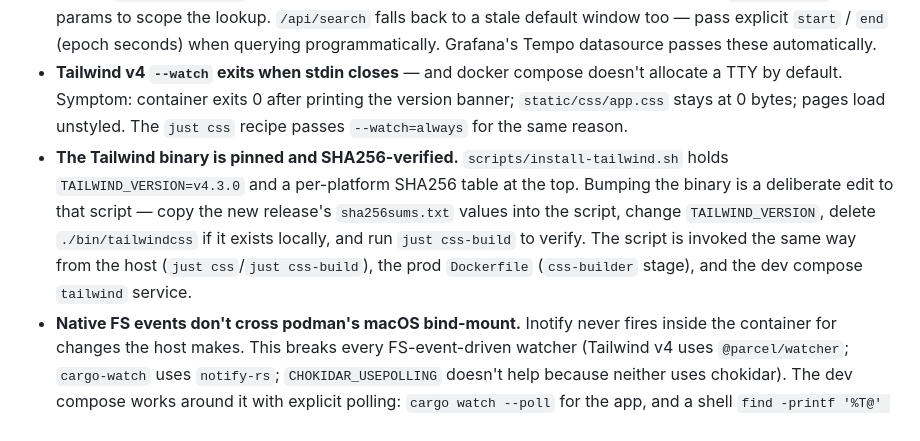
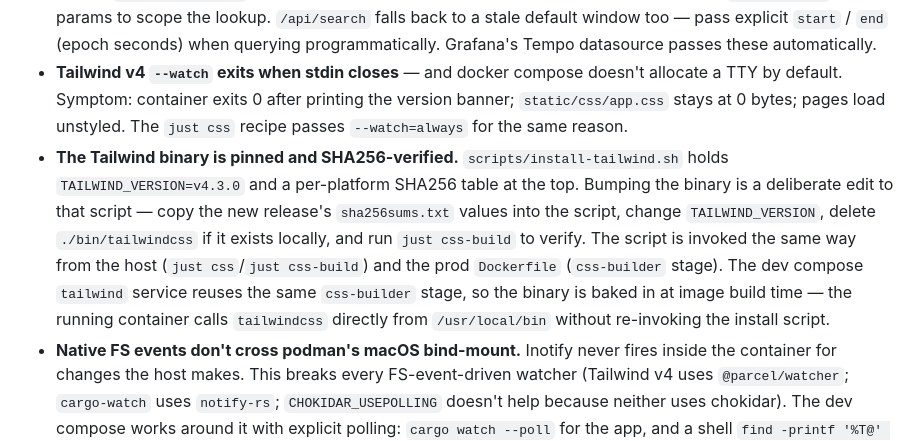
Before and after one commit to nickhstr/todo-rust, a Markdown page: CLAUDE.md, the part around the change. GitHub-like rendering.

Commit message:
docs: clarify when install-tailwind.sh runs in dev compose
The previous wording implied the script runs in the dev tailwind
container at runtime; it actually runs at image build time as part of
the shared css-builder stage. The running container only invokes the
already-installed binary.

Co-Authored-By: Claude Opus 4.7 (1M context) <noreply@anthropic.com>

```diff
--- a/CLAUDE.md
+++ b/CLAUDE.md
@@ -124,7 +124,7 @@ The naming is NOT keyed on literal header names in the JS — searches for `"HX-
 - **OTel `tracing` → log correlation needs an explicit context activator.** `opentelemetry-appender-tracing` builds a `LogRecord` and calls `Logger::emit`. The SDK auto-fills `LogRecord::trace_context` from `Context::map_current(...)` — but `tracing-opentelemetry` stores the OTel span in tracing's per-span extensions, not on OTel's thread-local context stack. Without a bridge, every log record ships with an empty trace context. `crates/observability/src/otel_context_layer.rs` is the bridge: on each `on_enter` it reads `OtelData` from the span's extensions, builds an `opentelemetry::Context` via `with_remote_span_context(...)`, calls `.attach()`, and parks the guard on a thread-local LIFO stack. `on_exit` pops. Order matters in `init_tracing`: the activator must be added **after** `tracing-opentelemetry::layer()` (which populates `OtelData` in `on_new_span`) and **before** `OpenTelemetryTracingBridge`.
 - **Tempo `/api/traces/<id>` returns 404 without a time hint.** Tempo 3.0's live-store needs `?start=&end=` query params to scope the lookup. `/api/search` falls back to a stale default window too — pass explicit `start` / `end` (epoch seconds) when querying programmatically. Grafana's Tempo datasource passes these automatically.
 - **Tailwind v4 `--watch` exits when stdin closes** — and docker compose doesn't allocate a TTY by default. Symptom: container exits 0 after printing the version banner; `static/css/app.css` stays at 0 bytes; pages load unstyled. The `just css` recipe passes `--watch=always` for the same reason.
-- **The Tailwind binary is pinned and SHA256-verified.** `scripts/install-tailwind.sh` holds `TAILWIND_VERSION=v4.3.0` and a per-platform SHA256 table at the top. Bumping the binary is a deliberate edit to that script — copy the new release's `sha256sums.txt` values into the script, change `TAILWIND_VERSION`, delete `./bin/tailwindcss` if it exists locally, and run `just css-build` to verify. The script is invoked the same way from the host (`just css`/`just css-build`), the prod `Dockerfile` (`css-builder` stage), and the dev compose `tailwind` service.
+- **The Tailwind binary is pinned and SHA256-verified.** `scripts/install-tailwind.sh` holds `TAILWIND_VERSION=v4.3.0` and a per-platform SHA256 table at the top. Bumping the binary is a deliberate edit to that script — copy the new release's `sha256sums.txt` values into the script, change `TAILWIND_VERSION`, delete `./bin/tailwindcss` if it exists locally, and run `just css-build` to verify. The script is invoked the same way from the host (`just css`/`just css-build`) and the prod `Dockerfile` (`css-builder` stage). The dev compose `tailwind` service reuses the same `css-builder` stage, so the binary is baked in at image build time — the running container calls `tailwindcss` directly from `/usr/local/bin` without re-invoking the install script.
 - **Native FS events don't cross podman's macOS bind-mount.** Inotify never fires inside the container for changes the host makes. This breaks every FS-event-driven watcher (Tailwind v4 uses `@parcel/watcher`; `cargo-watch` uses `notify-rs`; `CHOKIDAR_USEPOLLING` doesn't help because neither uses chokidar). The dev compose works around it with explicit polling: `cargo watch --poll` for the app, and a shell `find -printf '%T@' | sort | tail -1` mtime-snapshot loop calling `tailwindcss` one-shot for the CSS. If you ever move to a runtime that does propagate events (Docker Desktop with VirtioFS, or native Linux), the polling is wasted but cheap.
 - **`systemfd -s http::3000` defaults to 127.0.0.1**, not 0.0.0.0. In a container that's invisible from outside the bridge network. The dev compose command and `just run` both pass `-s http::0.0.0.0:3000` explicitly.
 - **`cargo install ... --features rustls,postgres` applies the feature flags to ALL listed packages.** `systemfd` and `cargo-watch` don't have those features and the install will fail. Install sqlx-cli on its own line.
```
